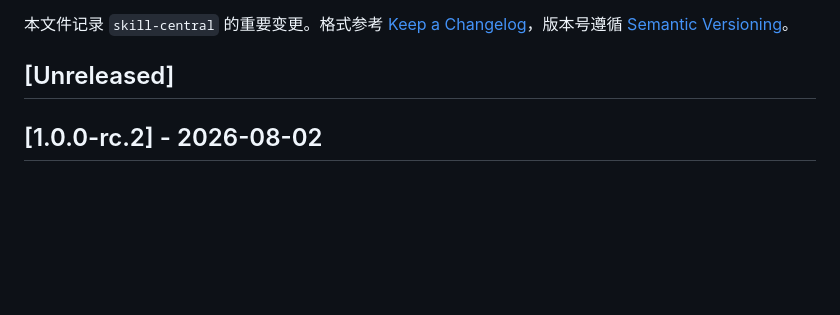
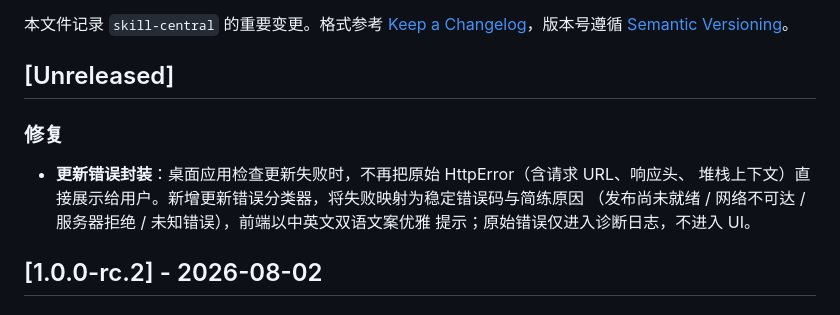
Before and after one commit to BobcGn/skill-central, a Markdown page: CHANGELOG.md, the part around the change. Drawn GitHub-style; blank space fills up the shorter version.

```diff
--- a/CHANGELOG.md
+++ b/CHANGELOG.md
@@ -3,6 +3,13 @@
 本文件记录 `skill-central` 的重要变更。格式参考 [Keep a Changelog](https://keepachangelog.com/en/1.1.0/)，版本号遵循 [Semantic Versioning](https://semver.org/)。
 
 ## [Unreleased]
+
+### 修复
+
+- **更新错误封装**：桌面应用检查更新失败时，不再把原始 HttpError（含请求 URL、响应头、
+  堆栈上下文）直接展示给用户。新增更新错误分类器，将失败映射为稳定错误码与简练原因
+  （发布尚未就绪 / 网络不可达 / 服务器拒绝 / 未知错误），前端以中英文双语文案优雅
+  提示；原始错误仅进入诊断日志，不进入 UI。
 
 ## [1.0.0-rc.2] - 2026-08-02
 
```
Also changed, not shown: docs/ch/release-and-updates.md (+4 -0 lines), docs/en/release-and-updates.md (+5 -0 lines).
